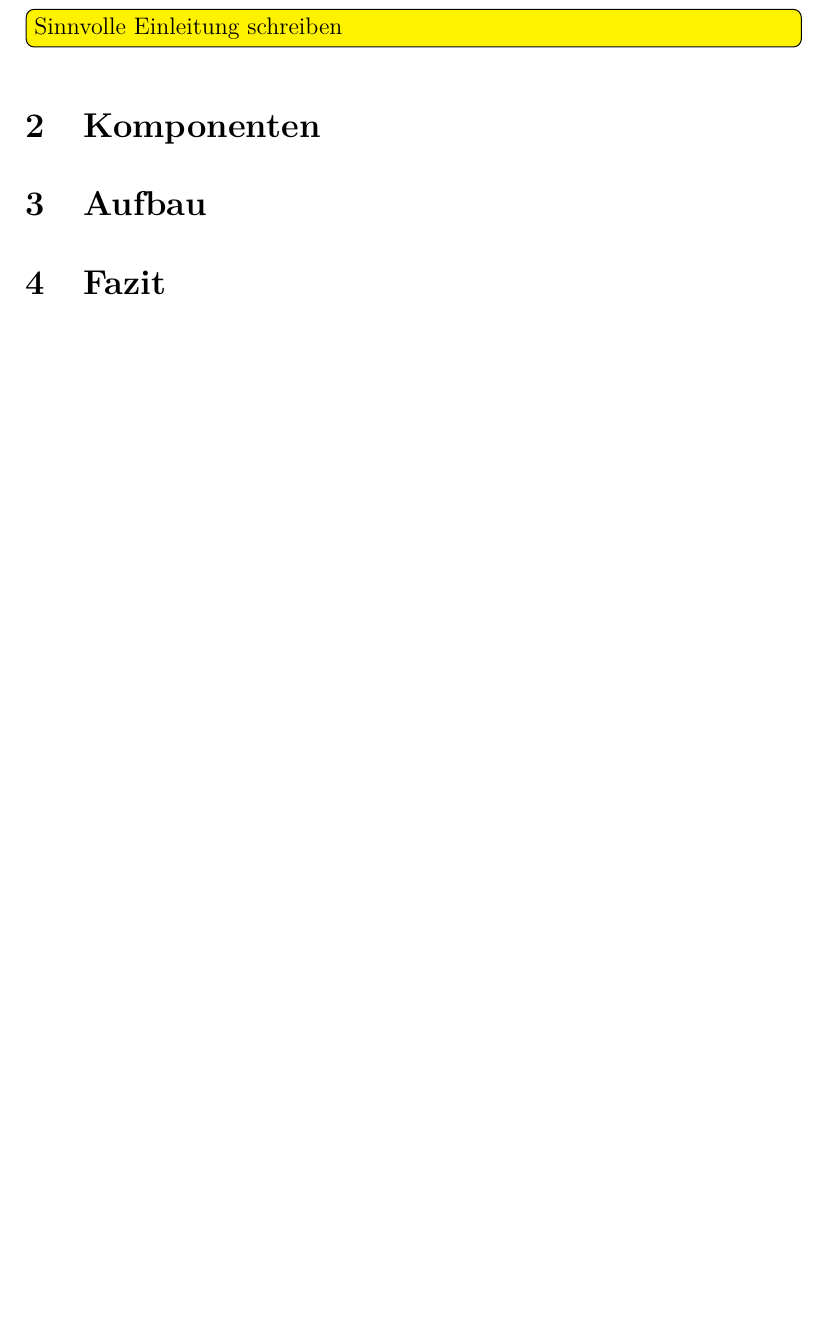
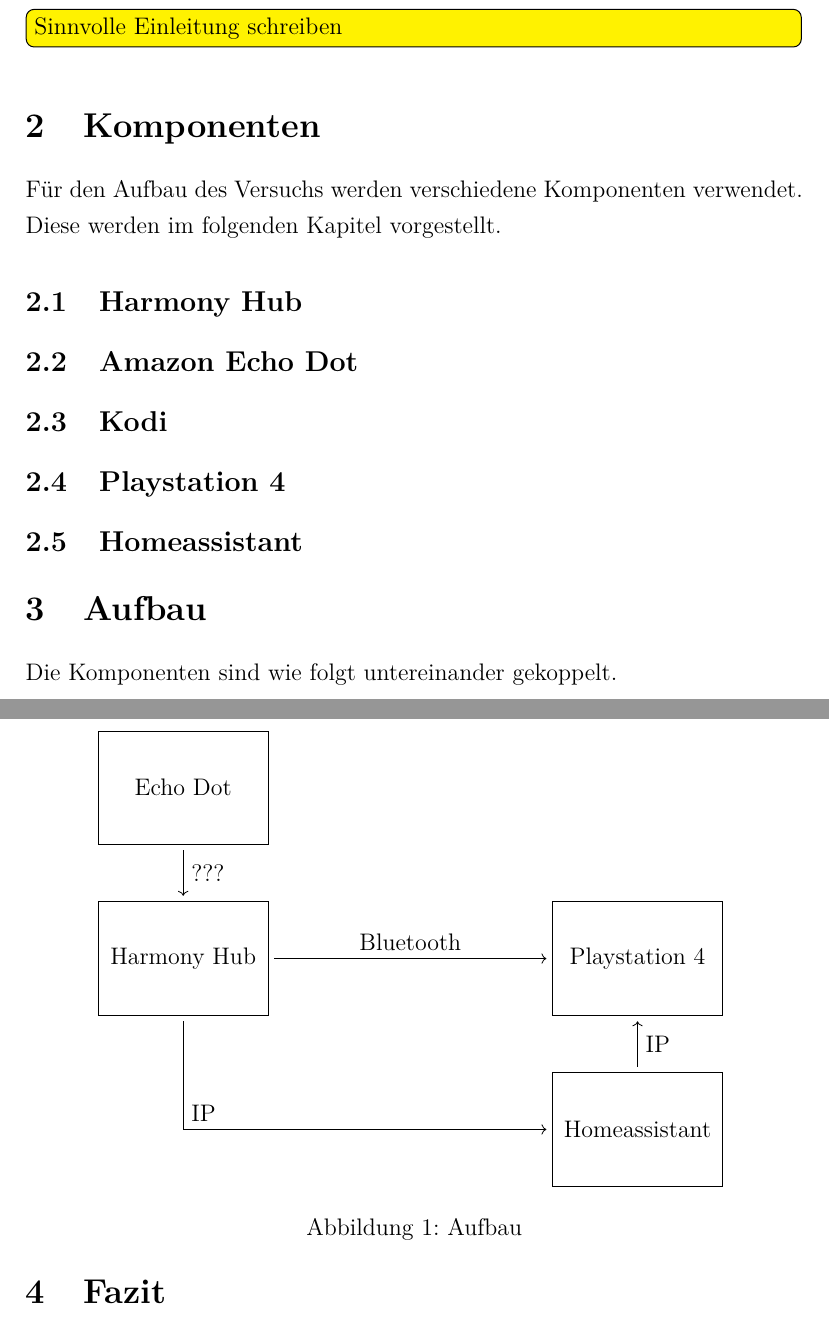
Before and after one commit to deeKay93/komunikationssysteme, a LaTeX paper (seminararbeit.tex, which reads content/02_Komponenten.tex, content/03_Aufbau.tex): part of page 5 of 5 before the commit and two parts of pages 5 and 6 of 6 after it, the two joined at a grey line, cut so that both start at the same text, the shorter picture padded with empty space. Compiled offline with pdfLaTeX.

Commit message:
Initiale Komponenten

```diff
--- a/content/02_Komponenten.tex
+++ b/content/02_Komponenten.tex
@@ -1 +1,14 @@
 \section{Komponenten}\label{sec:komponenten}
+Für den Aufbau des Versuchs werden verschiedene Komponenten verwendet.
+Diese werden im folgenden Kapitel vorgestellt.
+
+\subsection{Harmony Hub}\label{sec:harmony}
+
+
+\subsection{Amazon Echo Dot}\label{sec:komp-echo}
+
+\subsection{Kodi}\label{sec:komp-kodi}
+
+\subsection{Playstation 4}\label{sec:komp-playstation}
+
+\subsection{Homeassistant}\label{sec:kom-homeassistant}
--- a/content/03_Aufbau.tex
+++ b/content/03_Aufbau.tex
@@ -1 +1,37 @@
 \section{Aufbau}\label{sec:aufbau}
+
+Die Komponenten sind wie folgt untereinander gekoppelt.
+
+\begin{figure}[ht]
+    \centering
+    \begin{tikzpicture}[
+            box/.style={rectangle,draw,minimum width=3cm,minimum height=2cm},
+            rar/.style={->,shorten >=1mm, shorten <=1mm}
+    ]
+
+    \node[box] (harmony) {Harmony Hub};
+
+    \node[box, above = 1cm of harmony] (echo) {Echo Dot};
+    \draw[rar] (echo) -- node[right] {???} (harmony);
+
+
+    \node[box, right = 5cm of harmony] (playstation) {Playstation 4};
+    \draw[rar] (harmony) -- node[above] {Bluetooth} (playstation);
+
+    \node[box, below = 1cm of playstation] (homeass) {Homeassistant};
+    \draw[rar] (harmony) |- node[above right] {IP} (homeass);
+    \draw[rar] (homeass) -- node[right] {IP} (playstation);
+
+    % \node[box, right=5cm of harmony] (dest) {Destination};
+    % \node[box, above right=2.5cm and 2.5cm of harmony, anchor=center] (relay) {Relay};
+
+    % \draw[rar] (harmony.north) -- node[above,sloped] {First Time Slot} node[below,sloped]{${\mathbf H}_0$} (relay.west);
+
+    % \draw[rar] ([xshift=5mm]harmony.east) -- node[below,sloped] {First Time Slot} node[above,sloped]{${\mathbf H}_1$} ([xshift=-5mm]dest.west);
+
+    % \draw[rar,dashed] (relay.east) -- node[above,sloped] {Second Time Slot} node[below,sloped]{${\mathbf H}_2$} (dest.north);
+
+    \end{tikzpicture}
+    \caption{Aufbau}
+    \label{fig:aufbau}
+\end{figure}
```
